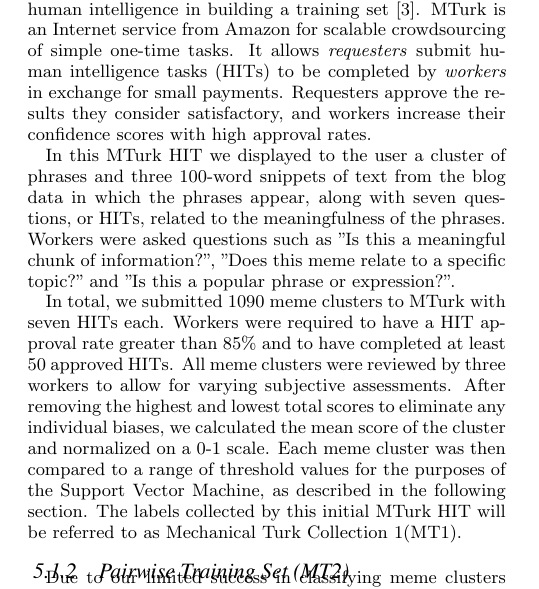
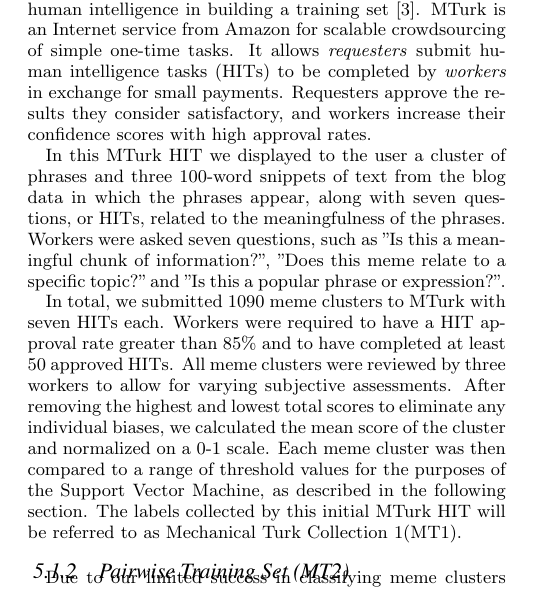
Before and after one commit to hohyon-ryu/DICTA-Memes, a LaTeX paper (20111120 Final paper/blog-meme.tex): part of one column of page 7 of 14, cut so that both start at the same text. Compiled offline with pdfLaTeX.

Commit message:
progress report

```diff
--- a/20111120 Final paper/blog-meme.tex
+++ b/20111120 Final paper/blog-meme.tex
@@ -539,7 +539,7 @@ which means how similar memes in the cluster are each other.
 \subsubsection{Initial Training Set (MT1)}
 Ranking the meme clusters based upon their meaningfulness or informativeness as described above is a difficult and largely subjective task. Consequently, using machine learning for this task is highly problematic. To aid the process of automated classification of the phrase clusters, we implemented an Amazon Mechanical Turk (MTurk) to utilize human intelligence in building a training set \cite{Barr2006}. MTurk is an Internet service from Amazon for scalable crowdsourcing of simple one-time tasks. It allows \emph{requesters} submit human intelligence tasks (HITs) to be completed by \emph{workers} in exchange for small payments. Requesters approve the results they consider satisfactory, and workers increase their confidence scores with high approval rates.
 
-In this MTurk HIT we displayed to the user a cluster of phrases and three 100-word snippets of text from the blog data in which the phrases appear, along with seven questions, or HITs, related to the meaningfulness of the phrases. Workers were asked questions such as "Is this a meaningful chunk of information?", "Does this meme relate to a specific topic?" and "Is this a popular phrase or expression?".
+In this MTurk HIT we displayed to the user a cluster of phrases and three 100-word snippets of text from the blog data in which the phrases appear, along with seven questions, or HITs, related to the meaningfulness of the phrases. Workers were asked seven questions, such as "Is this a meaningful chunk of information?", "Does this meme relate to a specific topic?" and "Is this a popular phrase or expression?".
 
 In total, we submitted 1090 meme clusters to MTurk with seven HITs each. Workers were required to have a HIT approval rate greater than 85\% and to have completed at least 50 approved HITs. All meme clusters were reviewed by three workers to allow for varying subjective assessments. After removing the highest and lowest total scores to eliminate any individual biases, we calculated the mean score of the cluster and normalized on a 0-1 scale. Each meme cluster was then compared to a range of threshold values for the purposes of the Support Vector Machine, as described in the following section. The labels collected by this initial MTurk HIT will be referred to as Mechanical Turk Collection 1(MT1).
 
```
